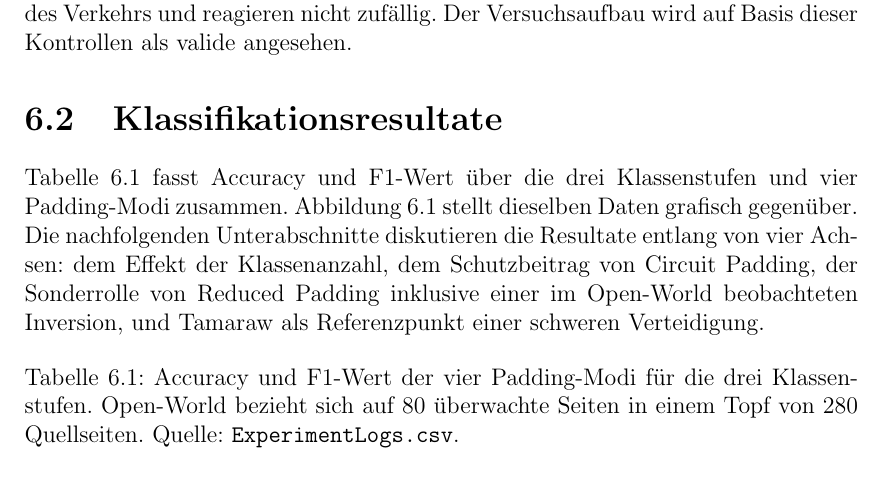
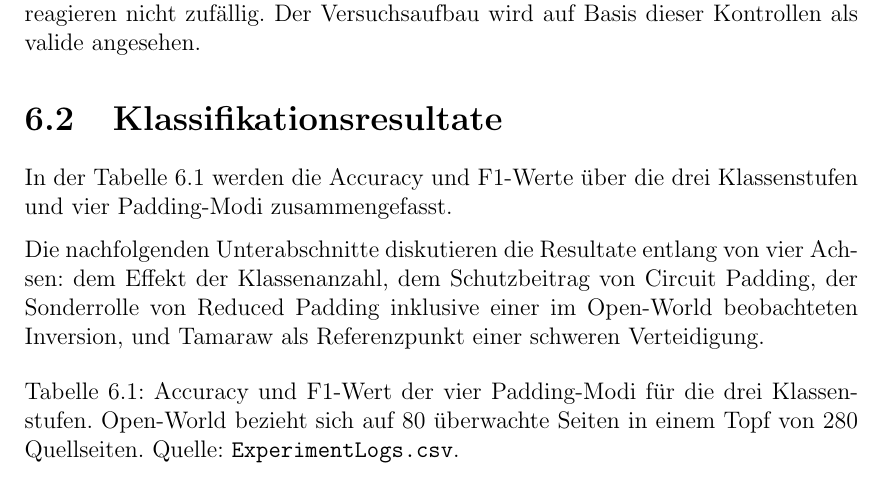
Before and after one commit to OliverStaub/BachelorThesis, a LaTeX thesis (src/thesis/hslu_thesis.tex, which reads src/thesis/chapters/06_validation_und_evaluation.tex): part of page 47 of 77, cut so that both start at the same text. Compiled offline with pdfLaTeX.

Commit message:
Updates from Overleaf

```diff
--- a/src/thesis/chapters/06_validation_und_evaluation.tex
+++ b/src/thesis/chapters/06_validation_und_evaluation.tex
@@ -8,15 +8,20 @@ Die Resultate sind in Tabelle~\ref{tab:experimentlogs} im Anhang vollständig au
 
 Um den Versuchsaufbau zu validieren werden drei Kennzahlen betrachtet.
 Erstens liegt der Anteil fehlgeschlagener Seitenabrufe in allen Closed-World-Läufen unter 5\,\% und ist innerhalb einer Klasse zwischen den Padding-Modi vergleichbar.
+
+
 Zweitens liegt die mittlere Paketanzahl pro Sample für die Circuit-Padding-Modi konsistent zwischen 580 und 640, was dafür spricht, dass die Seitenabrufe vergleichbar gross sind und sich nicht systematisch zwischen den Vergleichsgruppen unterscheiden, während Tamaraw die Sequenz erwartungsgemäss bis zur 5000-Werte-Grenze füllt.
+
+
 Drittens erreichen alle Modelle Klassifikationsraten deutlich über der Random-Basis (vergleiche Tabelle~\ref{tab:eval_results}), lernen also tatsächlich Merkmale des Verkehrs und reagieren nicht zufällig.
 Der Versuchsaufbau wird auf Basis dieser Kontrollen als valide angesehen.
 
 \section{Klassifikationsresultate}
 \label{sec:eval_results}
 
-Tabelle~\ref{tab:eval_results} fasst Accuracy und F1-Wert über die drei Klassenstufen und vier Padding-Modi zusammen.
-Abbildung~\ref{fig:eval_results_overview} stellt dieselben Daten grafisch gegenüber.
+In der Tabelle~\ref{tab:eval_results} werden die Accuracy und F1-Werte über die drei Klassenstufen und vier Padding-Modi zusammengefasst.
+
+
 Die nachfolgenden Unterabschnitte diskutieren die Resultate entlang von vier Achsen: dem Effekt der Klassenanzahl, dem Schutzbeitrag von Circuit Padding, der Sonderrolle von Reduced Padding inklusive einer im Open-World beobachteten Inversion, und Tamaraw als Referenzpunkt einer schweren Verteidigung.
 
 \begin{table}[H]
```
